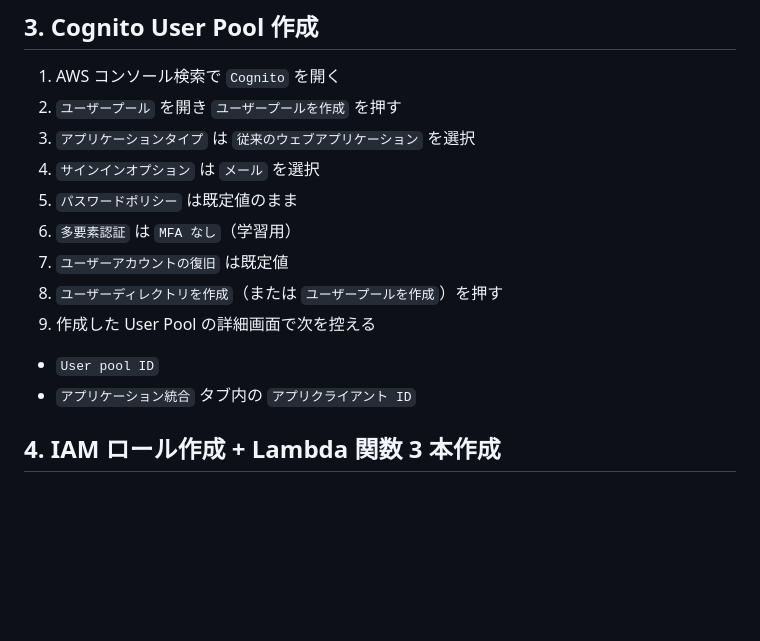
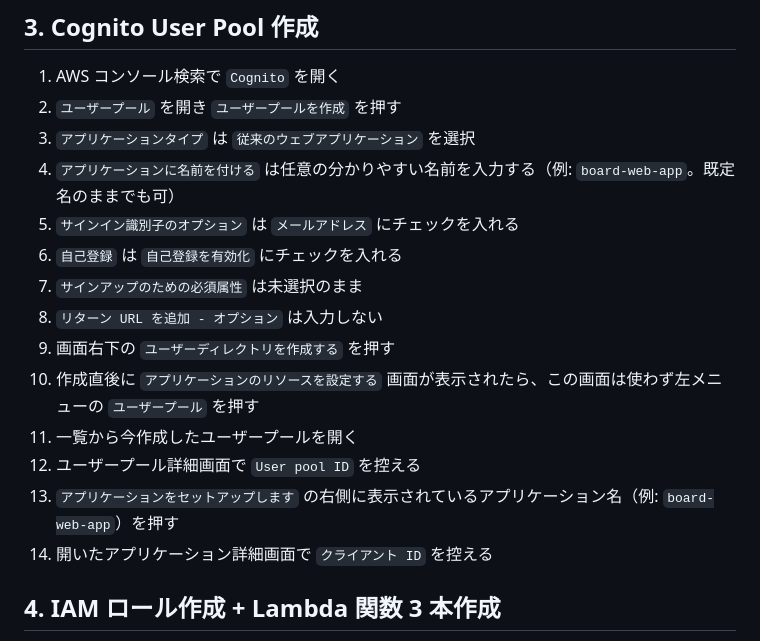
Before and after one commit to vavavavavavavavava/aws-hands-on, a Markdown page: docs/handson-board.md, the part around the change. GitHub-like rendering; blank space fills up the shorter version.

Commit message:
Update Cognito User Pool creation steps for clarity and completeness

```diff
--- a/docs/handson-board.md
+++ b/docs/handson-board.md
@@ -79,15 +79,17 @@
 1. AWS コンソール検索で `Cognito` を開く
 2. `ユーザープール` を開き `ユーザープールを作成` を押す
 3. `アプリケーションタイプ` は `従来のウェブアプリケーション` を選択
-4. `サインインオプション` は `メール` を選択
-5. `パスワードポリシー` は既定値のまま
-6. `多要素認証` は `MFA なし`（学習用）
-7. `ユーザーアカウントの復旧` は既定値
-8. `ユーザーディレクトリを作成`（または `ユーザープールを作成`）を押す
-9. 作成した User Pool の詳細画面で次を控える
-
-- `User pool ID`
-- `アプリケーション統合` タブ内の `アプリクライアント ID`
+4. `アプリケーションに名前を付ける` は任意の分かりやすい名前を入力する（例: `board-web-app`。既定名のままでも可）
+5. `サインイン識別子のオプション` は `メールアドレス` にチェックを入れる
+6. `自己登録` は `自己登録を有効化` にチェックを入れる
+7. `サインアップのための必須属性` は未選択のまま
+8. `リターン URL を追加 - オプション` は入力しない
+9. 画面右下の `ユーザーディレクトリを作成する` を押す
+10. 作成直後に `アプリケーションのリソースを設定する` 画面が表示されたら、この画面は使わず左メニューの `ユーザープール` を押す
+11. 一覧から今作成したユーザープールを開く
+12. ユーザープール詳細画面で `User pool ID` を控える
+13. `アプリケーションをセットアップします` の右側に表示されているアプリケーション名（例: `board-web-app`）を押す
+14. 開いたアプリケーション詳細画面で `クライアント ID` を控える
 
 ## 4. IAM ロール作成 + Lambda 関数 3 本作成
 
```
